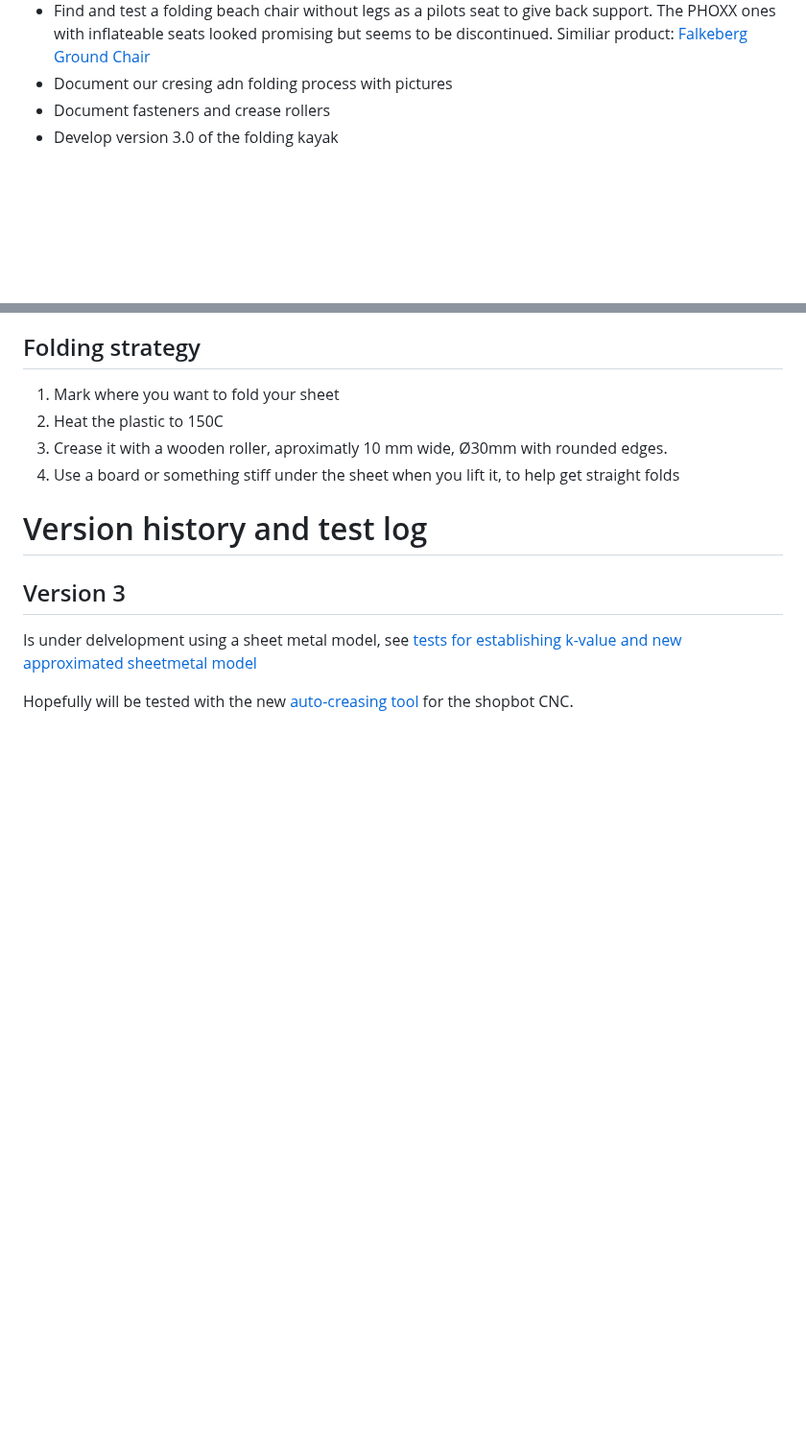
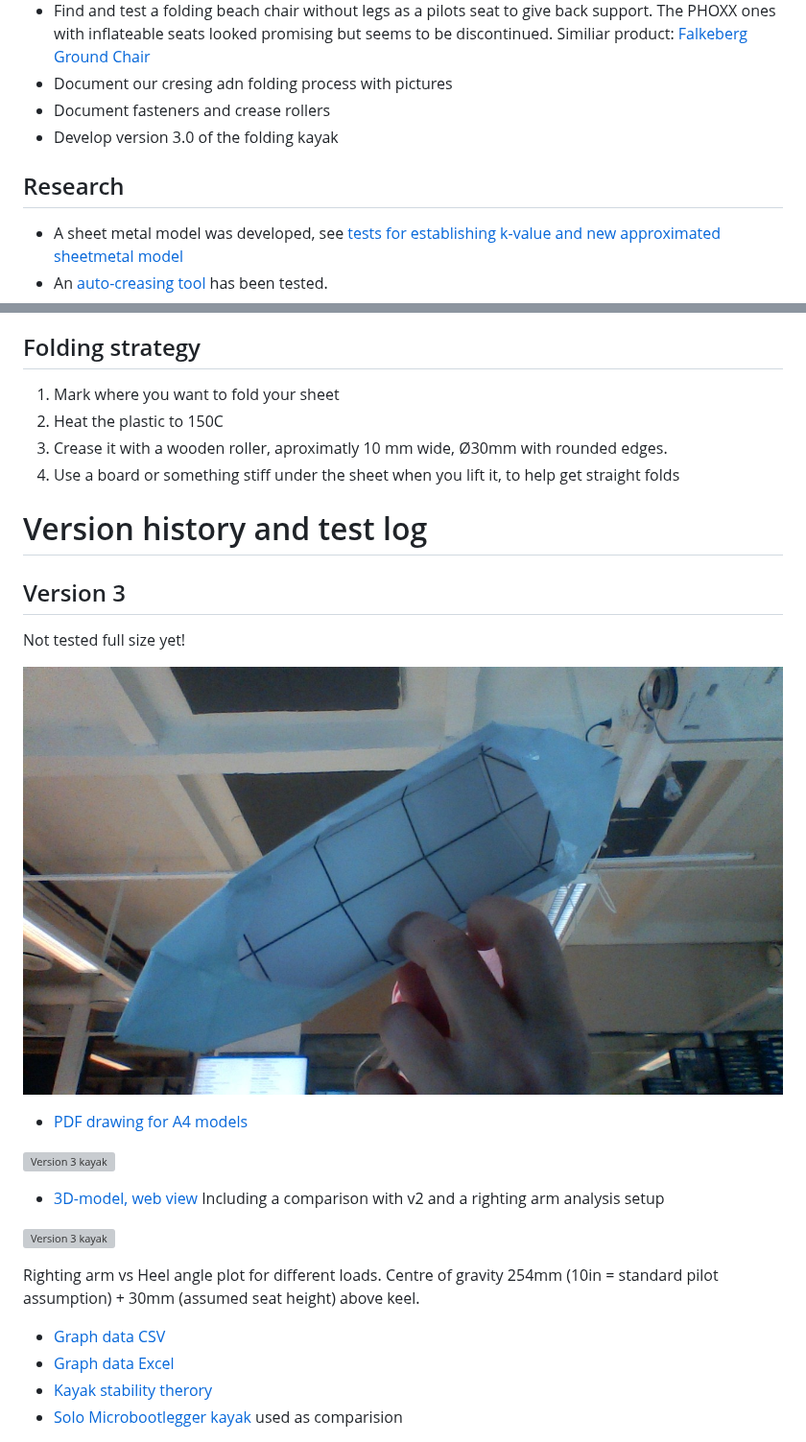
Before and after one commit to Jaknil/Folding-kayak, a Markdown page: README.md, 2 parts joined by grey strips. Shown at 96% size. GitHub-like rendering; pictures changed too: Images/kayak_folded_a4_v3.jpg (added); blank space fills up the shorter version; grey boxes are pictures that could not be loaded.

Commit message:
V3 in summary

```diff
--- a/README.md
+++ b/README.md
@@ -67,6 +67,11 @@ We take up the work in August!
 - Document fasteners and crease rollers
 - Develop version 3.0 of the folding kayak
 
+## Research
+
+- A sheet metal model was developed, see [tests for establishing k-value and new approximated sheetmetal model](sheet_metal_theory.md)
+- An [auto-creasing tool](autocreaser.md) has been tested.
+
 ## Folding strategy
 
 1. Mark where you want to fold your sheet
@@ -78,6 +83,22 @@ We take up the work in August!
 
 ## Version 3
 
-Is under delvelopment using a sheet metal model, see [tests for establishing k-value and new approximated sheetmetal model](sheet_metal_theory.md)
+Not tested full size yet!
 
-Hopefully will be tested with the new [auto-creasing tool](autocreaser.md) for the shopbot CNC.
+![Version 3 kayak](Images/kayak_folded_a4_v3.jpg)
+
+- [PDF drawing for A4 models](Drawings/V3_1Oct_double_top.pdf)
+
+![Version 3 kayak](Images/v3_simple.jpg)
+
+- [3D-model, web view](https://a360.co/4iS6Kz8) Including a comparison with v2 and a righting arm analysis setup
+
+![Version 3 kayak](Fusion360/RightingArmSweep_v2_v3_solo_microbootlegger.png)
+
+Righting arm vs Heel angle plot for different loads. Centre of gravity 254mm (10in = standard pilot assumption) + 30mm (assumed seat height) above keel.
+
+- [Graph data CSV](Fusion360/TestData_v3_comp.csv)
+- [Graph data Excel](Fusion360/RightingArmSweep_cleaned_plotted.xlsx)
+- [Kayak stability therory](https://guillemot-kayaks.com/kayak-stability)
+- [Solo Microbootlegger kayak](https://guillemot-kayaks.com/catalog/strip-built/recreational-kayak-solo/solo-microbootlegger) used as comparision
+
```
Also changed, not shown: other parts of README.md (+3 -0 lines).
